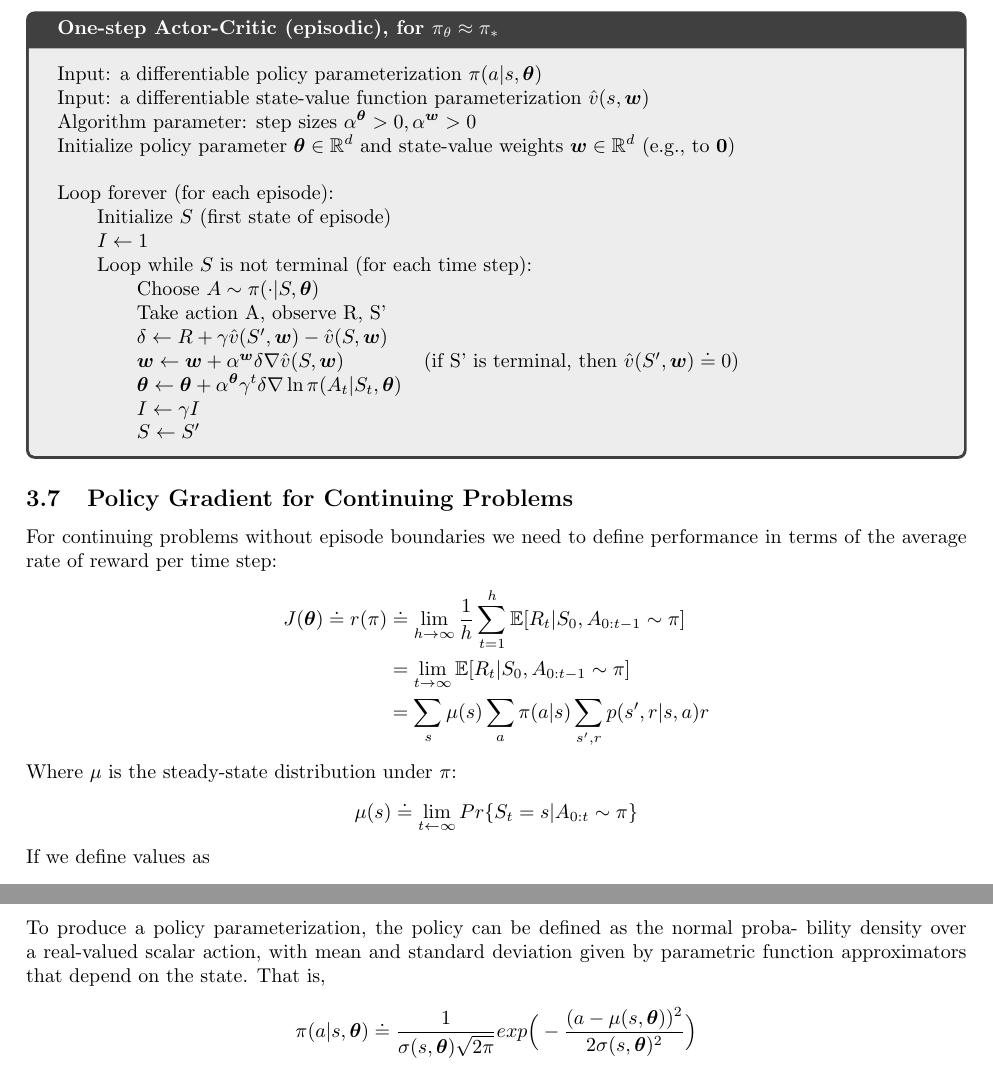
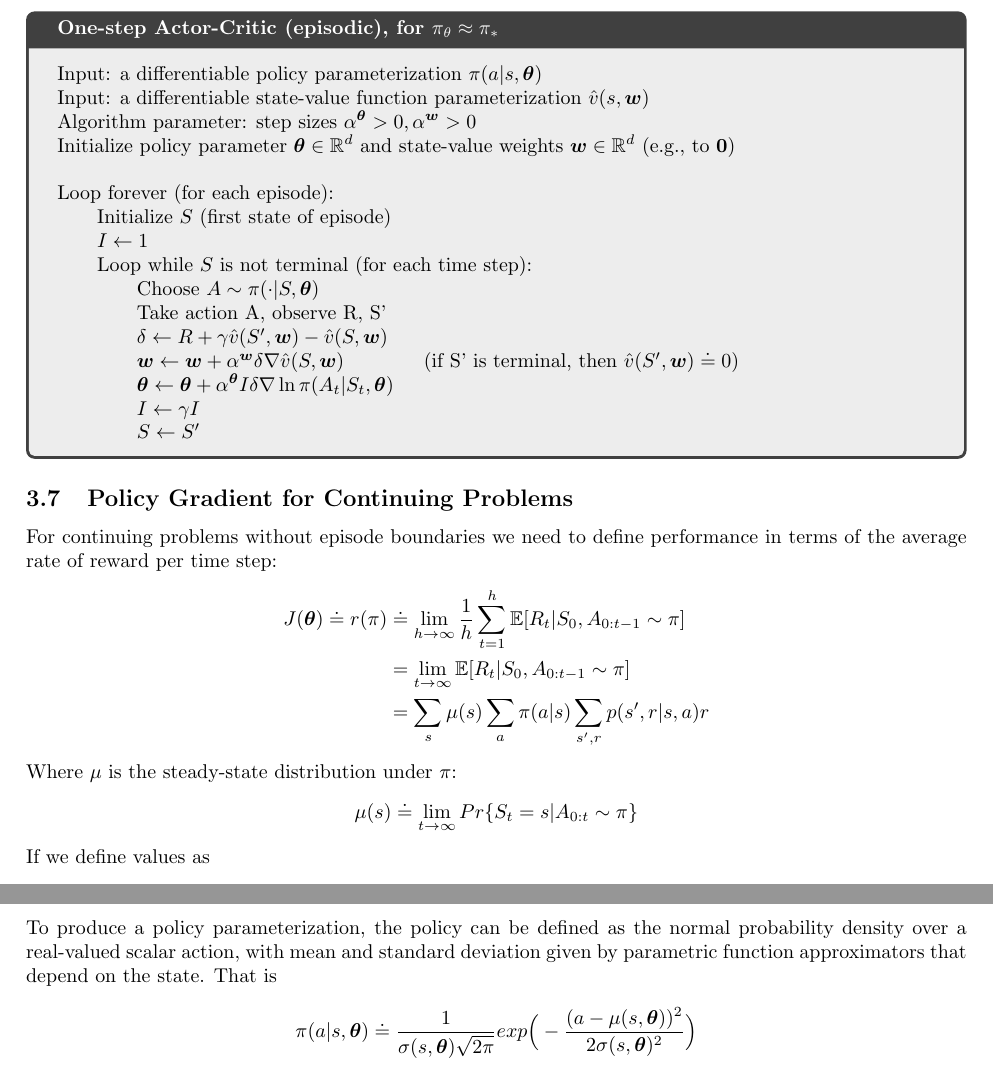
Before and after one commit to LorenzoBonanni/RLNotes, a LaTeX document (main.tex, which reads sections/policy_gradient.tex): two parts of pages 18 and 19 of 19, joined at a grey line, cut so that both start at the same text. Compiled offline with pdfLaTeX.

Commit message:
other typo fix

```diff
--- a/sections/policy_gradient.tex
+++ b/sections/policy_gradient.tex
@@ -344,7 +344,7 @@ incourage this action. If it is worse than expected - advantage $< 0$ - we want
 
         \qquad\qquad $\bm{w}\leftarrow\bm{w}+\alpha^{\bm{w}}\delta\nabla\hat{v}(S, \bm{w})$\qquad\qquad (if S' is terminal, then $\hat{v}(S', \bm{w})\doteq 0)$
 
-        \qquad\qquad $\bm{\theta}\leftarrow \bm{\theta}+\alpha^{\bm{\theta}}\gamma^t\delta\nabla\ln\pi(A_t|S_t, \bm{\theta})$
+        \qquad\qquad $\bm{\theta}\leftarrow \bm{\theta}+\alpha^{\bm{\theta}}I\delta\nabla\ln\pi(A_t|S_t, \bm{\theta})$
 
         \qquad\qquad $I\leftarrow\gamma I$
 
@@ -361,7 +361,7 @@ to define performance in terms of the average rate of reward per time step:
 \end{align*}
 Where $\mu$ is the steady-state distribution under $\pi$:
 \begin{align*}
-    \mu(s)\doteq\lim_{t\leftarrow\infty}Pr\{S_t=s|A_{0:t}\sim\pi\}
+    \mu(s)\doteq\lim_{t\rightarrow\infty}Pr\{S_t=s|A_{0:t}\sim\pi\}
 \end{align*}
 If we define values as
 \begin{align*}
@@ -381,9 +381,8 @@ The probability density function for the normal distribution is conventionally w
 \begin{align*}
     (x) = \frac{1}{{\sigma \sqrt {2\pi } }}e^{{{ - \left( {x - \mu } \right)^2 } \mathord{\left/ {\vphantom {{ - \left( {x - \mu } \right)^2 } {2\sigma ^2 }}} \right. \kern-\nulldelimiterspace} {2\sigma ^2 }}}
 \end{align*}
-To produce a policy parameterization, the policy can be defined as the normal proba-
-bility density over a real-valued scalar action, with mean and standard deviation given
-by parametric function approximators that depend on the state. That is,
+To produce a policy parameterization, the policy can be defined as the normal probability density over a real-valued scalar action, with mean and standard deviation given
+by parametric function approximators that depend on the state. That is
 \begin{align*}
     \pi(a|s,\bm{\theta})\doteq\frac{1}{\sigma(s, \bm{\theta})\sqrt{2\pi}}exp\Big(-\frac{(a-\mu(s, \bm{\theta}))^2}{2\sigma(s, \bm{\theta})^2}\Big)
 \end{align*}
```
Also changed, not shown: sections/policy_gradient.tex (6 more changed lines).
